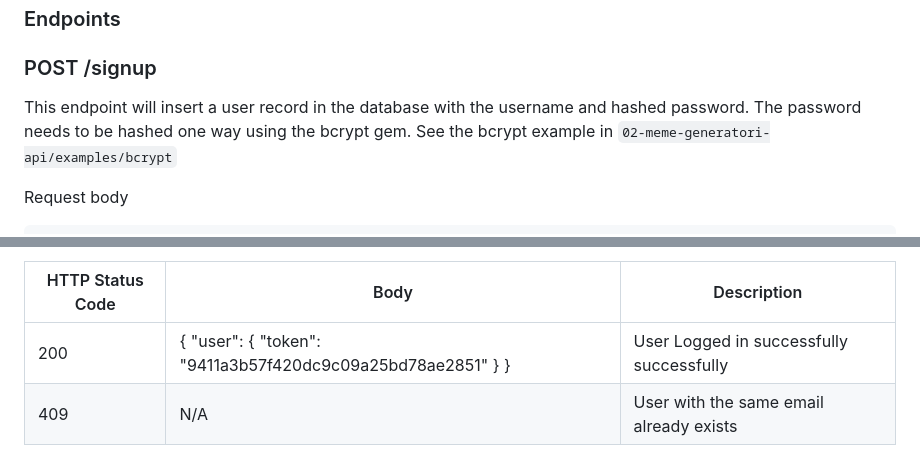
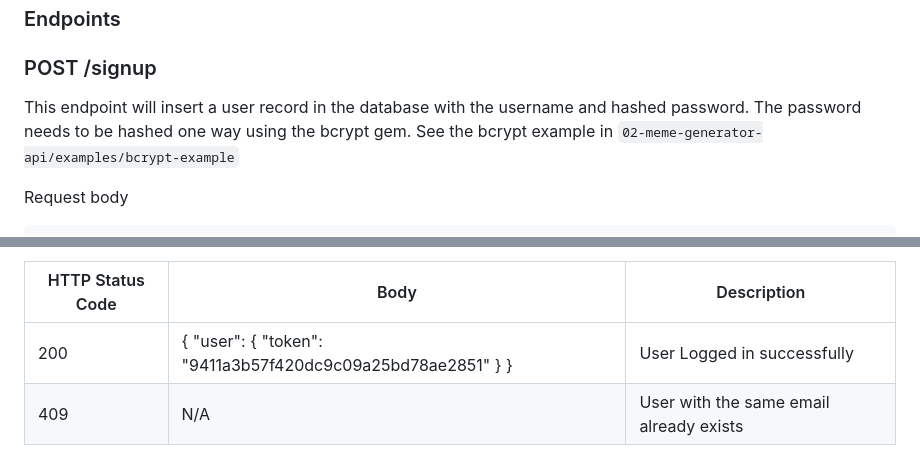
Before and after one commit to Agilefreaks/ruby-training-docs, a Markdown page: projects/02-meme-generator-api/requirements.md, 2 parts joined by grey strips. GitHub-like rendering.

````diff
--- a/projects/02-meme-generator-api/requirements.md
+++ b/projects/02-meme-generator-api/requirements.md
@@ -93,7 +93,7 @@ image.write("./images/meme.jpeg")
 ### POST /signup
 
 This endpoint will insert a user record in the database with the username and hashed password.
-The password needs to be hashed one way using the bcrypt gem. See the bcrypt example in `02-meme-generatori-api/examples/bcrypt`
+The password needs to be hashed one way using the bcrypt gem. See the bcrypt example in `02-meme-generator-api/examples/bcrypt-example`
 
 Request body
 ```
@@ -133,7 +133,7 @@ Responses:
 
 HTTP Status Code | Body | Description
 --- | --- | ---
-200 | { "user": { "token": "9411a3b57f420dc9c09a25bd78ae2851" } } | User Logged in successfully successfully |
+200 | { "user": { "token": "9411a3b57f420dc9c09a25bd78ae2851" } } | User Logged in successfully |
 409 | N/A | User with the same email already exists |
 
 ### Features
````
Also changed, not shown: other parts of projects/02-meme-generator-api/requirements.md (+5 -5 lines), 1 other file.
